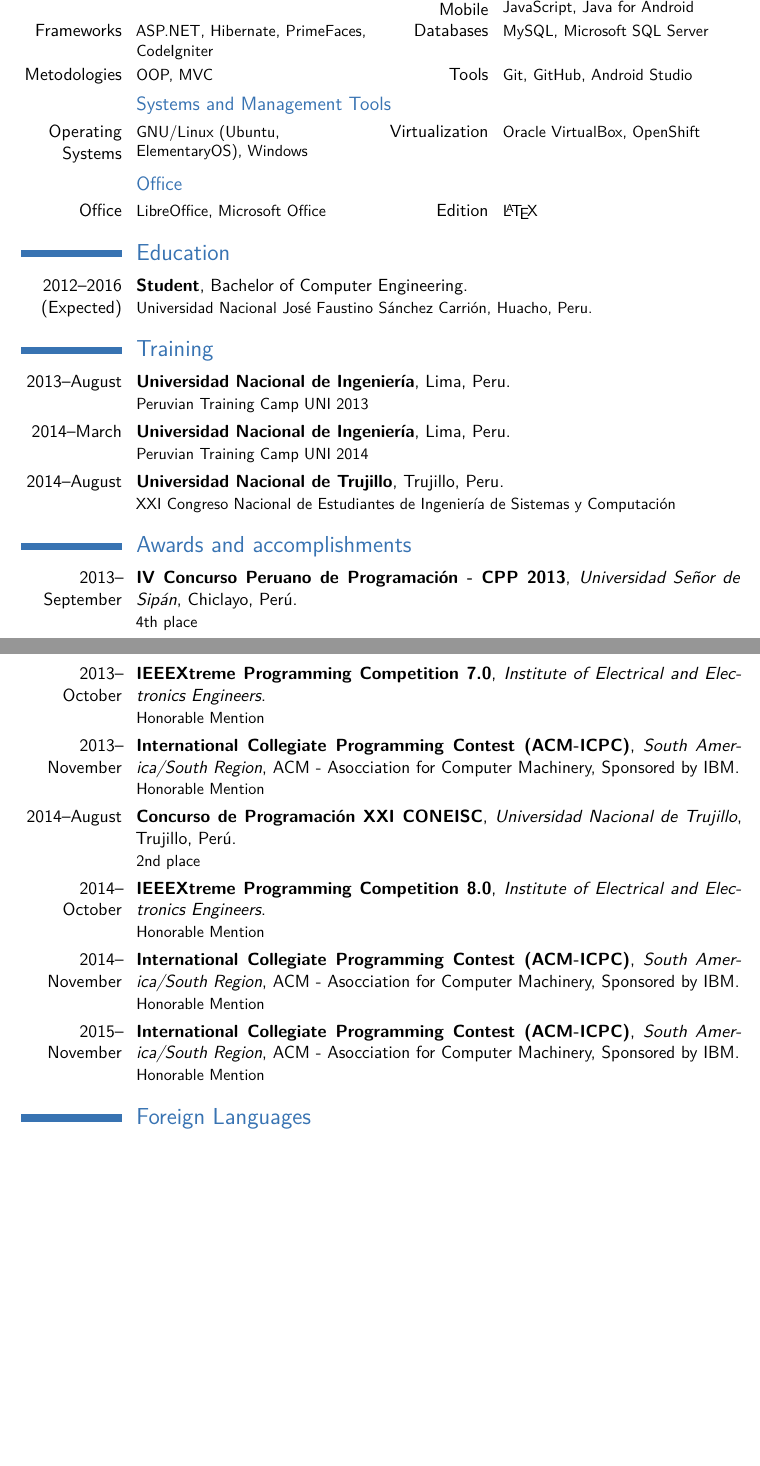
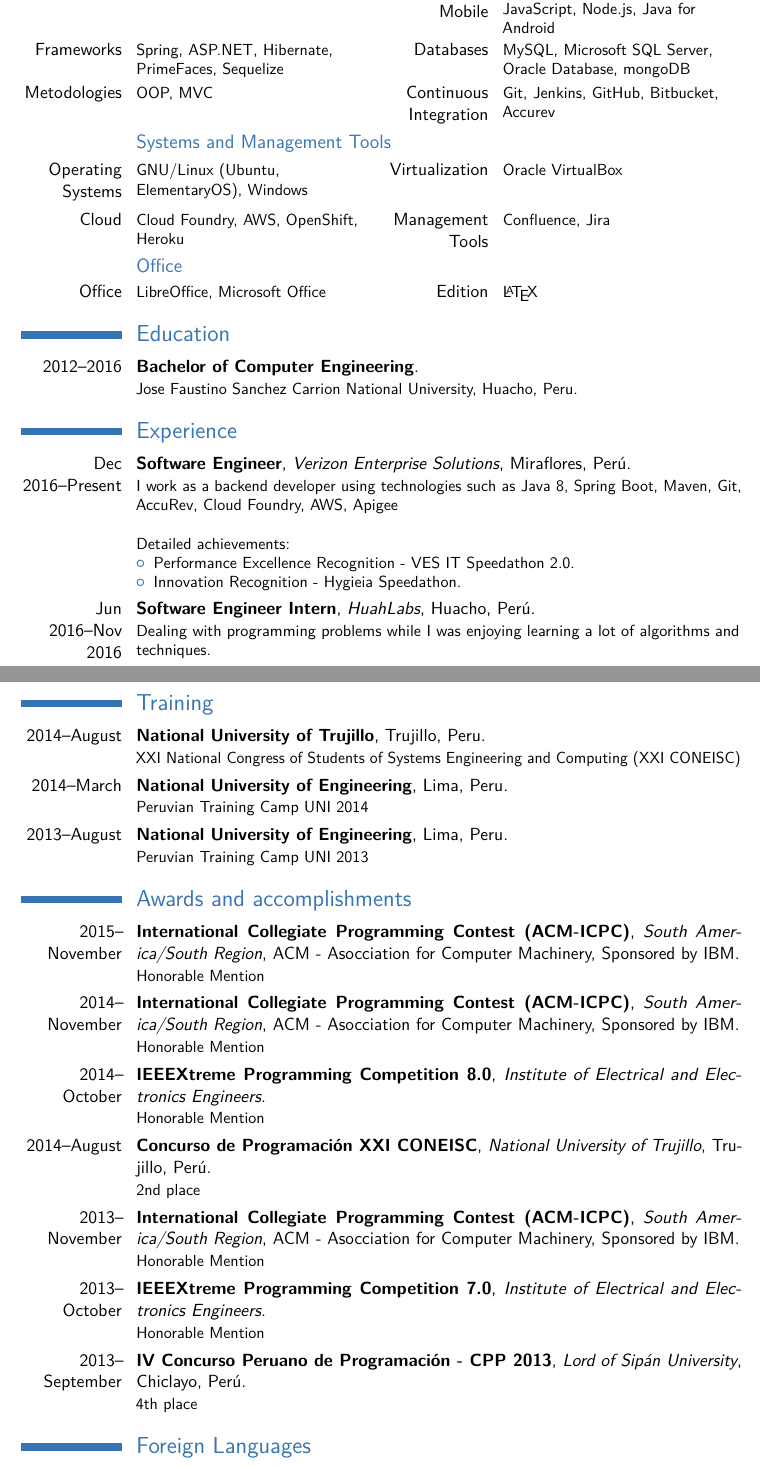
Before and after one commit to sergiopastan/cv-latex, a LaTeX CV (cv-english.tex): two parts of pages 1 and 2 of 2, joined at a grey line, cut so that both start at the same text, the shorter picture padded with empty space. The pictures show the PDF file cv-english.pdf that the author committed with the source.

```diff
--- a/cv-english.tex
+++ b/cv-english.tex
@@ -62,15 +62,18 @@
 
 \subsection{Development}
 \cvcomputer{Languages}{Java, C++, Python, C\#}
-           {Web and Mobile}{HTML/XHTML, PHP, CSS, JavaScript, Java for Android}
-\cvcomputer{Frameworks}{ASP.NET, Hibernate, PrimeFaces, CodeIgniter}
-           {Databases}{MySQL, Microsoft SQL Server}
+           {Web and Mobile}{HTML/XHTML, PHP, CSS, JavaScript, Node.js, Java for Android}
+\cvcomputer{Frameworks}{Spring, ASP.NET, Hibernate, PrimeFaces, Sequelize}
+           {Databases}{MySQL, Microsoft SQL Server, Oracle Database, mongoDB}
 \cvcomputer{Metodologies}{OOP, MVC}
-	   {Tools}{Git, GitHub, Android Studio}
+	   {Continuous Integration}{Git, Jenkins, GitHub, Bitbucket, Accurev}
 
 \subsection{Systems and Management Tools}
 \cvcomputer{Operating Systems}{GNU/Linux (Ubuntu, ElementaryOS), Windows}
-	   {Virtualization}{Oracle VirtualBox, OpenShift}
+	   {Virtualization}{Oracle VirtualBox}
+
+\cvcomputer{Cloud}{Cloud Foundry, AWS, OpenShift, Heroku}
+	   {Management Tools}{Confluence, Jira}
 
 \subsection{Office}
 \cvcomputer{Office}{LibreOffice, Microsoft Office}
@@ -78,19 +81,21 @@
 
 
 \section{Education}
-\cventry{2012--2016 (Expected)}{Student}{}{}{Bachelor of Computer Engineering}{Universidad Nacional Jos\'e Faustino S\'anchez Carri\'on, Huacho, Peru.}  % arguments 3 to 6 can be left empty
+\cventry{2012--2016}{Bachelor of Computer Engineering}{}{}{}{Jose Faustino Sanchez Carrion National University, Huacho, Peru.}  % arguments 3 to 6 can be left empty
 
 %\section{Master thesis}
 %\cvitem{title}{\emph{Title}}
 %\cvitem{supervisors}{Supervisors}
 %\cvitem{description}{Short thesis abstract}
 
-%\section{Experience}
+\section{Experience}
 %\subsection{Vocational}
-%\cventry{year--year}{Job title}{Employer}{City}{}{General description no longer than 1--2 lines.\newline{}%
-%Detailed achievements:%
-%\begin{itemize}%
-%\item Achievement 1;
+\cventry{Dec 2016--Present}{Software Engineer}{Verizon Enterprise Solutions}{Miraflores}{Per\'u}{I work as a backend developer using technologies such as Java 8, Spring Boot, Maven, Git, AccuRev, Cloud Foundry, AWS, Apigee\newline{}%
+\newline{}%
+Detailed achievements:%
+\begin{itemize}%
+\item Performance Excellence Recognition - VES IT Speedathon 2.0.
+\item Innovation Recognition - Hygieia Speedathon.
 %\item Achievement 2, with sub-achievements:
   %\begin{itemize}%
   %\item Sub-achievement (a);
@@ -103,27 +108,27 @@
   %\item Sub-achievement (c);
   %\end{itemize}
 %\item Achievement 3.
-%\end{itemize}}
+\end{itemize}}
 %\cventry{year--year}{Job title}{Employer}{City}{}{Description line 1\newline{}Description line 2}
 %\subsection{Miscellaneous}
-%\cventry{year--year}{Job title}{Employer}{City}{}{Description}
+\cventry{Jun 2016--Nov 2016}{Software Engineer Intern}{HuahLabs}{Huacho}{Per\'u}{Dealing with programming problems while I was enjoying learning a lot of algorithms and techniques.}
 
 \section{Training}
-\cventry{2013--August}{Universidad Nacional de Ingenier\'ia}{}{Lima}{Peru}{Peruvian Training Camp UNI 2013}
-\cventry{2014--March}{Universidad Nacional de Ingenier\'ia}{}{Lima}{Peru}{Peruvian Training Camp UNI 2014}
-\cventry{2014--August}{Universidad Nacional de Trujillo}{}{Trujillo}{Peru}{XXI Congreso Nacional de Estudiantes de Ingenier\'ia de Sistemas y Computaci\'on}
+\cventry{2014--August}{National University of Trujillo}{}{Trujillo}{Peru}{XXI National Congress of Students of Systems Engineering and Computing (XXI CONEISC)}
+\cventry{2014--March}{National University of Engineering}{}{Lima}{Peru}{Peruvian Training Camp UNI 2014}
+\cventry{2013--August}{National University of Engineering}{}{Lima}{Peru}{Peruvian Training Camp UNI 2013}
 
 \section{Awards and accomplishments}
-\cventry{2013--September}{IV Concurso Peruano de Programación - CPP 2013}{Universidad Señor de Sip\'an}{Chiclayo, Per\'u}{}{4th place}
 %\cventry{2013--Octubre}{Concurso de Programaci\'on ENEISOFT 2013}{Universidad Nacional Mayor de San Marcos}{Lima, Per\'u}{}{}
-\cventry{2013--October}{IEEEXtreme Programming Competition 7.0}{Institute of Electrical and Electronics Engineers}{}{}{Honorable Mention}
-\cventry{2013--November}{International Collegiate Programming Contest (ACM-ICPC)}{South America/South Region}{ACM - Asocciation for Computer Machinery}{Sponsored by IBM}{Honorable Mention}
-\cventry{2014--August}{Concurso de Programaci\'on XXI CONEISC}{Universidad Nacional de Trujillo}{Trujillo, Per\'u}{}{2nd place}
 %\cventry{2014--Octubre}{Concurso de Programaci\'on ENEISOFT 2014}{Universidad Nacional Mayor de San Marcos}{Lima, Per\'u}{}{}
-\cventry{2014--October}{IEEEXtreme Programming Competition 8.0}{Institute of Electrical and Electronics Engineers}{}{}{Honorable Mention}
-\cventry{2014--November}{International Collegiate Programming Contest (ACM-ICPC)}{South America/South Region}{ACM - Asocciation for Computer Machinery}{Sponsored by IBM}{Honorable Mention}
 %\cventry{2015--Octubre}{Concurso de Programaci\'on ENEISOFT 2015}{Universidad Nacional Mayor de San Marcos}{Lima, Per\'u}{}{}
 \cventry{2015--November}{International Collegiate Programming Contest (ACM-ICPC)}{South America/South Region}{ACM - Asocciation for Computer Machinery}{Sponsored by IBM}{Honorable Mention}
+\cventry{2014--November}{International Collegiate Programming Contest (ACM-ICPC)}{South America/South Region}{ACM - Asocciation for Computer Machinery}{Sponsored by IBM}{Honorable Mention}
+\cventry{2014--October}{IEEEXtreme Programming Competition 8.0}{Institute of Electrical and Electronics Engineers}{}{}{Honorable Mention}
+\cventry{2014--August}{Concurso de Programaci\'on XXI CONEISC}{National University of Trujillo}{Trujillo, Per\'u}{}{2nd place}
+\cventry{2013--November}{International Collegiate Programming Contest (ACM-ICPC)}{South America/South Region}{ACM - Asocciation for Computer Machinery}{Sponsored by IBM}{Honorable Mention}
+\cventry{2013--October}{IEEEXtreme Programming Competition 7.0}{Institute of Electrical and Electronics Engineers}{}{}{Honorable Mention}
+\cventry{2013--September}{IV Concurso Peruano de Programación - CPP 2013}{Lord of Sip\'an University}{Chiclayo, Per\'u}{}{4th place}
 
 \section{Foreign Languages}
 \cvitemwithcomment{Spanish}{Native}{}
```
Also changed, not shown: cv-english.pdf, cv-english.tex (12 more changed lines), 1 other file.
